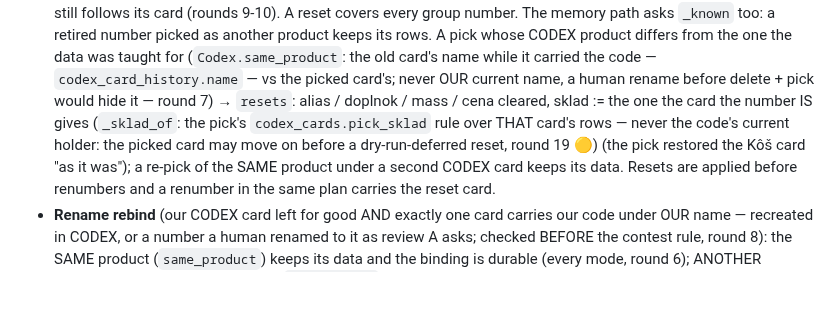
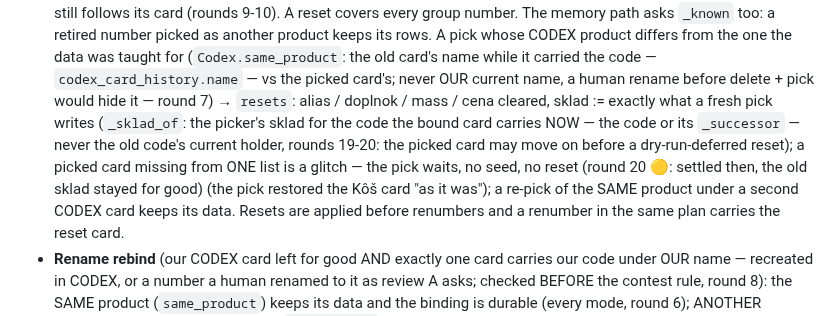
Before and after one commit to zbynekdrlik/email-extractor, a Markdown page: .claude/rules/codex-orders.md, the part around the change. GitHub-like rendering; blank space fills up the shorter version.

Commit message:
docs(#478): playbook — a pick waits out a glitch; a reset's sklad is a fresh pick's
Co-Authored-By: Claude Opus 5.5 (1M context) <noreply@anthropic.com>

```diff
--- a/.claude/rules/codex-orders.md
+++ b/.claude/rules/codex-orders.md
@@ -377,11 +377,12 @@ ONE ops alert (`pending_alerts` kind `codex_card_sync`). The push tool's journal
   pick whose CODEX product differs from the one the data was taught for (`Codex.same_product`:
   the old card's name while it carried the code — `codex_card_history.name` — vs the picked
   card's; never OUR current name, a human rename before delete + pick would hide it — round 7)
-  → `resets`: alias / doplnok / mass / cena cleared, sklad := the one the card the number IS
-  gives (`_sklad_of`: the pick's `codex_cards.pick_sklad` rule over THAT card's rows — never the
-  code's current holder: the picked card may move on before a dry-run-deferred reset, round 19
-  🟡) (the pick restored the Kôš card "as it was"); a re-pick of the SAME product under a second
-  CODEX card
+  → `resets`: alias / doplnok / mass / cena cleared, sklad := exactly what a fresh pick writes
+  (`_sklad_of`: the picker's sklad for the code the bound card carries NOW — the code or its
+  `_successor` — never the old code's current holder, rounds 19-20: the picked card may move on
+  before a dry-run-deferred reset); a picked card missing from ONE list is a glitch — the pick
+  waits, no seed, no reset (round 20 🟡: settled then, the old sklad stayed for good) (the pick
+  restored the Kôš card "as it was"); a re-pick of the SAME product under a second CODEX card
   keeps its data. Resets are applied before renumbers and a renumber in the same plan carries
   the reset card.
 - **Rename rebind** (our CODEX card left for good AND exactly one card carries our code under
```
